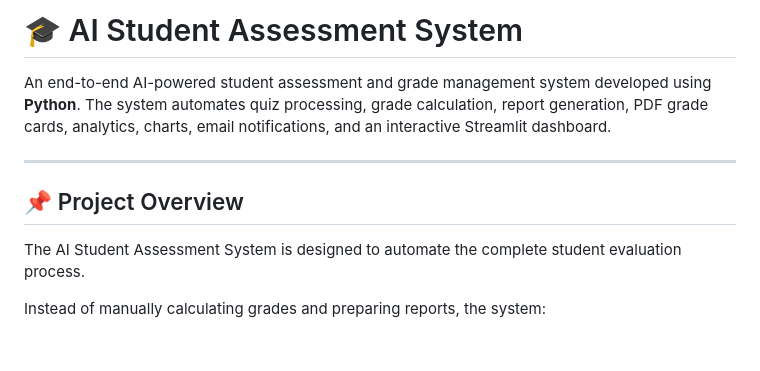
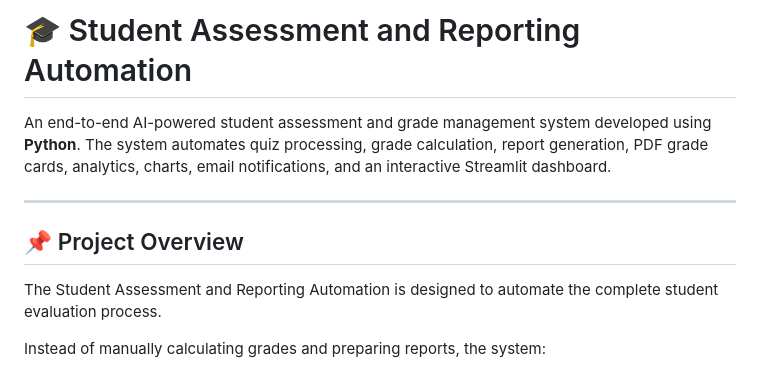
Before and after one commit to Devashish07dobhal/Student-Assessment-and-Reporting-Automation, a Markdown page: README.md, the part around the change. GitHub-like rendering; blank space fills up the shorter version.

Commit message:
Rename project to 'Student Assessment and Reporting Automation'
Updated project title and description in README.md.

```diff
--- a/README.md
+++ b/README.md
@@ -1,4 +1,4 @@
-# 🎓 AI Student Assessment System
+# 🎓 Student Assessment and Reporting Automation
 
 An end-to-end AI-powered student assessment and grade management system developed using **Python**. The system automates quiz processing, grade calculation, report generation, PDF grade cards, analytics, charts, email notifications, and an interactive Streamlit dashboard.
 
@@ -6,7 +6,7 @@ An end-to-end AI-powered student assessment and grade management system develope
 
 ## 📌 Project Overview
 
-The AI Student Assessment System is designed to automate the complete student evaluation process.
+The Student Assessment and Reporting Automation is designed to automate the complete student evaluation process.
 
 Instead of manually calculating grades and preparing reports, the system:
 
```
